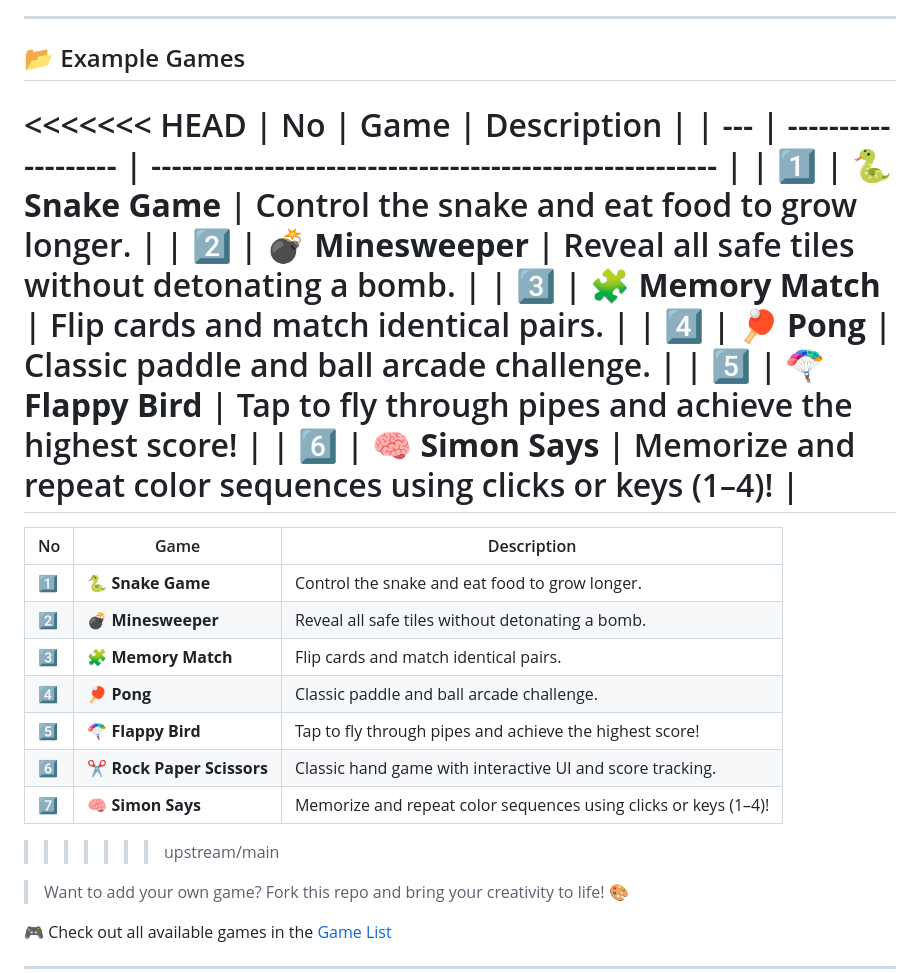
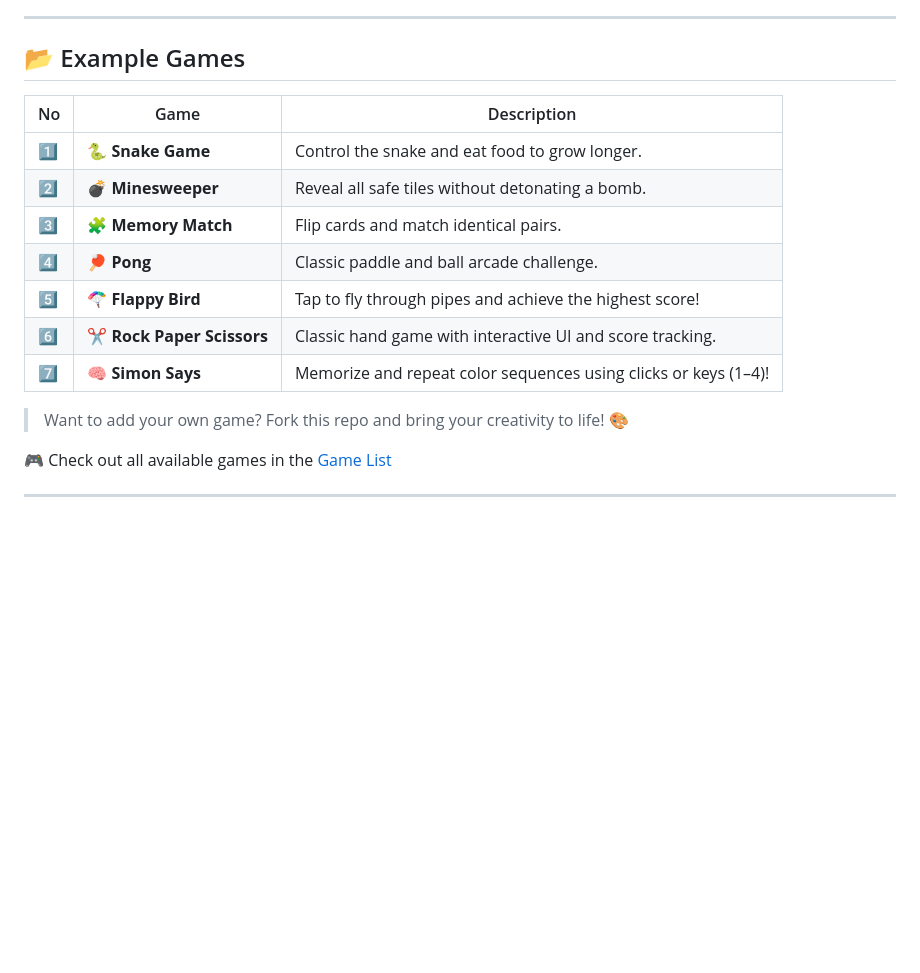
Before and after one commit to mdrafi28/javascript-games, a Markdown page: README.md, the part around the change. GitHub-like rendering; blank space fills up the shorter version.

Commit message:
Resolve merge conflict in README.md

```diff
--- a/README.md
+++ b/README.md
@@ -25,16 +25,6 @@ These projects are perfect for anyone who wants to:
 
 ## 📂 Example Games
 
-<<<<<<< HEAD
-| No  | Game                | Description                                             |
-| --- | ------------------- | ------------------------------------------------------- |
-| 1️⃣  | 🐍 **Snake Game**   | Control the snake and eat food to grow longer.          |
-| 2️⃣  | 💣 **Minesweeper**  | Reveal all safe tiles without detonating a bomb.        |
-| 3️⃣  | 🧩 **Memory Match** | Flip cards and match identical pairs.                   |
-| 4️⃣  | 🏓 **Pong**         | Classic paddle and ball arcade challenge.               |
-| 5️⃣  | 🪂 **Flappy Bird**  | Tap to fly through pipes and achieve the highest score! |
-| 6️⃣  | 🧠 **Simon Says**   | Memorize and repeat color sequences using clicks or keys (1–4)! |
-=======
 | No  | Game                    | Description                                             |
 | --- | ----------------------- | ------------------------------------------------------- |
 | 1️⃣  | 🐍 **Snake Game**       | Control the snake and eat food to grow longer.          |
@@ -44,7 +34,6 @@ These projects are perfect for anyone who wants to:
 | 5️⃣  | 🪂 **Flappy Bird**      | Tap to fly through pipes and achieve the highest score! |
 | 6️⃣  | ✂️ **Rock Paper Scissors** | Classic hand game with interactive UI and score tracking. |
 | 7️⃣  | 🧠 **Simon Says**   | Memorize and repeat color sequences using clicks or keys (1–4)! |
->>>>>>> upstream/main
 
 > Want to add your own game? Fork this repo and bring your creativity to life! 🎨
 
```
